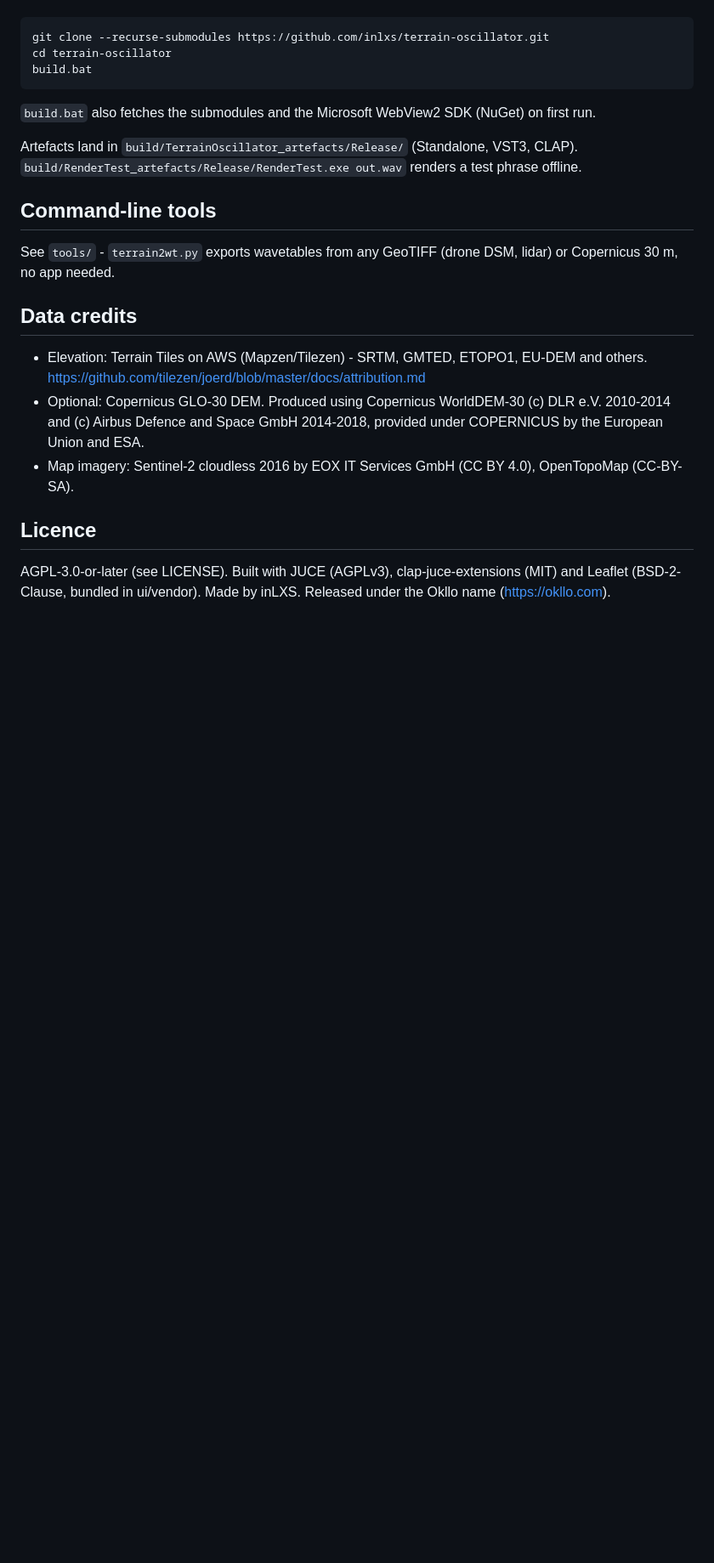
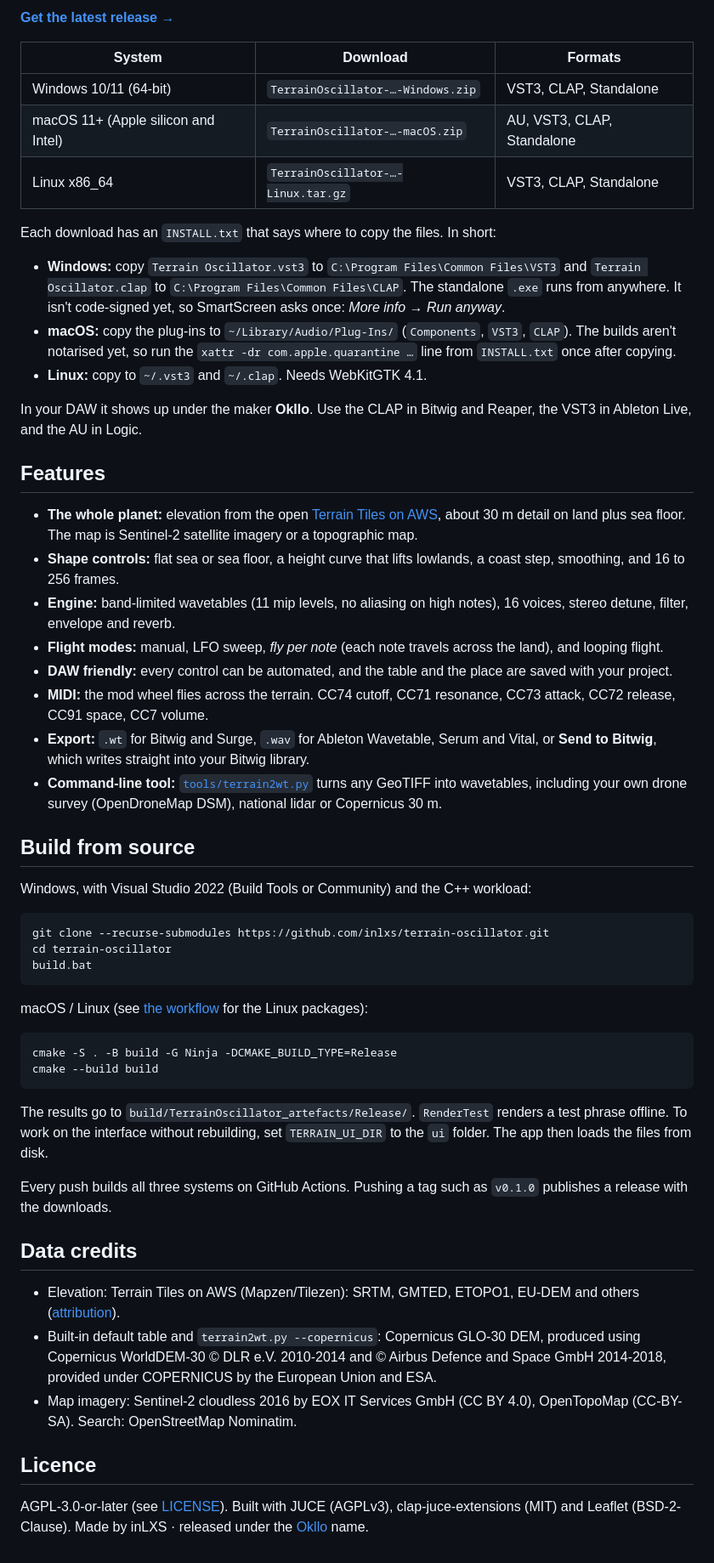
Before and after one commit to inlxs/tosc, a Markdown page: README.md, the part around one of its changes. Shown at 85% size. Rendered like a GitHub page; blank space fills up the shorter version.

```diff
--- a/README.md
+++ b/README.md
@@ -23,24 +27,58 @@ Requires Visual Studio 2022 Build Tools (C++), which include CMake and Ninja.
+**[Get the latest release →](https://github.com/inlxs/terrain-oscillator/releases/latest)**
+
+| System | Download | Formats |
+|---|---|---|
+| Windows 10/11 (64-bit) | `TerrainOscillator-…-Windows.zip` | VST3, CLAP, Standalone |
+| macOS 11+ (Apple silicon and Intel) | `TerrainOscillator-…-macOS.zip` | AU, VST3, CLAP, Standalone |
+| Linux x86_64 | `TerrainOscillator-…-Linux.tar.gz` | VST3, CLAP, Standalone |
+
+Each download has an `INSTALL.txt` that says where to copy the files. In short:
+
+- **Windows:** copy `Terrain Oscillator.vst3` to `C:\Program Files\Common Files\VST3` and `Terrain Oscillator.clap` to `C:\Program Files\Common Files\CLAP`.
+  The standalone `.exe` runs from anywhere. It isn't code-signed yet, so SmartScreen asks once: *More info → Run anyway*.
+- **macOS:** copy the plug-ins to `~/Library/Audio/Plug-Ins/` (`Components`, `VST3`, `CLAP`). The builds aren't notarised yet,
+  so run the `xattr -dr com.apple.quarantine …` line from `INSTALL.txt` once after copying.
+- **Linux:** copy to `~/.vst3` and `~/.clap`. Needs WebKitGTK 4.1.
+
+In your DAW it shows up under the maker **Okllo**. Use the CLAP in Bitwig and Reaper, the VST3 in Ableton Live, and the AU in Logic.
+
+## Features
+
+- **The whole planet:** elevation from the open [Terrain Tiles on AWS](https://registry.opendata.aws/terrain-tiles/), about 30 m detail on land plus sea floor. The map is Sentinel-2 satellite imagery or a topographic map.
+- **Shape controls:** flat sea or sea floor, a height curve that lifts lowlands, a coast step, smoothing, and 16 to 256 frames.
+- **Engine:** band-limited wavetables (11 mip levels, no aliasing on high notes), 16 voices, stereo detune, filter, envelope and reverb.
+- **Flight modes:** manual, LFO sweep, *fly per note* (each note travels across the land), and looping flight.
+- **DAW friendly:** every control can be automated, and the table and the place are saved with your project.
+- **MIDI:** the mod wheel flies across the terrain. CC74 cutoff, CC71 resonance, CC73 attack, CC72 release, CC91 space, CC7 volume.
+- **Export:** `.wt` for Bitwig and Surge, `.wav` for Ableton Wavetable, Serum and Vital, or **Send to Bitwig**, which writes straight into your Bitwig library.
+- **Command-line tool:** [`tools/terrain2wt.py`](tools/) turns any GeoTIFF into wavetables, including your own drone survey (OpenDroneMap DSM), national lidar or Copernicus 30 m.
+
+## Build from source
+
+Windows, with Visual Studio 2022 (Build Tools or Community) and the C++ workload:
 
     git clone --recurse-submodules https://github.com/inlxs/terrain-oscillator.git
     cd terrain-oscillator
     build.bat
 
-`build.bat` also fetches the submodules and the Microsoft WebView2 SDK (NuGet) on first run.
+macOS / Linux (see [the workflow](.github/workflows/build.yml) for the Linux packages):
 
-Artefacts land in `build/TerrainOscillator_artefacts/Release/` (Standalone, VST3, CLAP).
-`build/RenderTest_artefacts/Release/RenderTest.exe out.wav` renders a test phrase offline.
+    cmake -S . -B build -G Ninja -DCMAKE_BUILD_TYPE=Release
+    cmake --build build
 
-## Command-line tools
-See `tools/` - `terrain2wt.py` exports wavetables from any GeoTIFF (drone DSM, lidar) or Copernicus 30 m, no app needed.
+The results go to `build/TerrainOscillator_artefacts/Release/`. `RenderTest` renders a test phrase offline.
+To work on the interface without rebuilding, set `TERRAIN_UI_DIR` to the `ui` folder. The app then loads the files from disk.
+
+Every push builds all three systems on GitHub Actions. Pushing a tag such as `v0.1.0` publishes a release with the downloads.
 
 ## Data credits
-- Elevation: Terrain Tiles on AWS (Mapzen/Tilezen) - SRTM, GMTED, ETOPO1, EU-DEM and others.
-  https://github.com/tilezen/joerd/blob/master/docs/attribution.md
-- Optional: Copernicus GLO-30 DEM. Produced using Copernicus WorldDEM-30
-  (c) DLR e.V. 2010-2014 and (c) Airbus Defence and Space GmbH 2014-2018,
-  provided under COPERNICUS by the European Union and ESA.
-- Map imagery: Sentinel-2 cloudless 2016 by EOX IT Services GmbH (CC BY 4.0), OpenTopoMap (CC-BY-SA).
+
+- Elevation: Terrain Tiles on AWS (Mapzen/Tilezen): SRTM, GMTED, ETOPO1, EU-DEM and others ([attribution](https://github.com/tilezen/joerd/blob/master/docs/attribution.md)).
+- Built-in default table and `terrain2wt.py --copernicus`: Copernicus GLO-30 DEM, produced using Copernicus WorldDEM-30
+  © DLR e.V. 2010-2014 and © Airbus Defence and Space GmbH 2014-2018, provided under COPERNICUS by the European Union and ESA.
+- Map imagery: Sentinel-2 cloudless 2016 by EOX IT Services GmbH (CC BY 4.0), OpenTopoMap (CC-BY-SA). Search: OpenStreetMap Nominatim.
 
 ## Licence
-AGPL-3.0-or-later (see LICENSE). Built with JUCE (AGPLv3), clap-juce-extensions (MIT) and Leaflet (BSD-2-Clause, bundled in ui/vendor).
-Made by inLXS. Released under the Okllo name (https://okllo.com).
+
+AGPL-3.0-or-later (see [LICENSE](LICENSE)). Built with JUCE (AGPLv3), clap-juce-extensions (MIT) and Leaflet (BSD-2-Clause).
+Made by inLXS · released under the [Okllo](https://okllo.com) name.
```
Also changed, not shown: other parts of README.md (+20 -16 lines), packaging/RELEASE.md (added, +13 -0 lines), docs/images/find-grand-canyon.jpg (added), docs/images/play-matterhorn.png (added), 10 other files.
